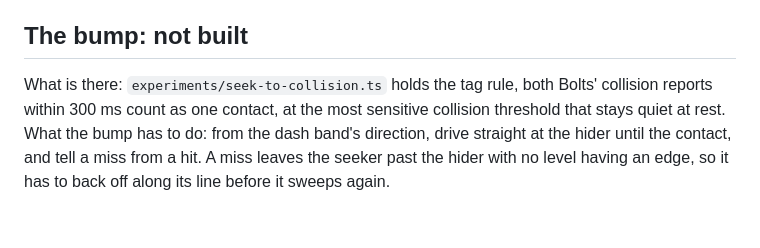
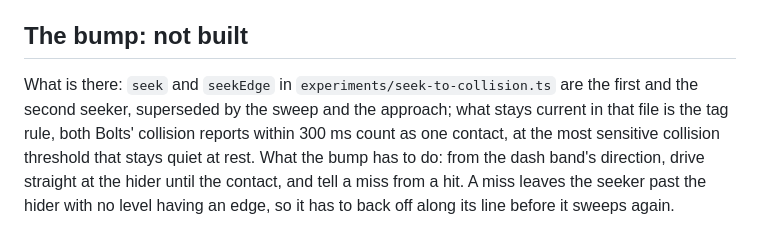
Before and after one commit to octets-eu/bolt, a Markdown page: docs/recipes.md, the part around the change. GitHub-like rendering.

Commit message:
recipes: seek and seekEdge are the first and second seeker, superseded by the sweep and the approach; the tag rule is what stays current in seek-to-collision.ts.

```diff
--- a/docs/recipes.md
+++ b/docs/recipes.md
@@ -36,4 +36,4 @@ From a direction to the hider's doorstep, by holding the hider at the edge of th
 
 ## The bump: not built
 
-What is there: `experiments/seek-to-collision.ts` holds the tag rule, both Bolts' collision reports within 300 ms count as one contact, at the most sensitive collision threshold that stays quiet at rest. What the bump has to do: from the dash band's direction, drive straight at the hider until the contact, and tell a miss from a hit. A miss leaves the seeker past the hider with no level having an edge, so it has to back off along its line before it sweeps again.
+What is there: `seek` and `seekEdge` in `experiments/seek-to-collision.ts` are the first and the second seeker, superseded by the sweep and the approach; what stays current in that file is the tag rule, both Bolts' collision reports within 300 ms count as one contact, at the most sensitive collision threshold that stays quiet at rest. What the bump has to do: from the dash band's direction, drive straight at the hider until the contact, and tell a miss from a hit. A miss leaves the seeker past the hider with no level having an edge, so it has to back off along its line before it sweeps again.
```
